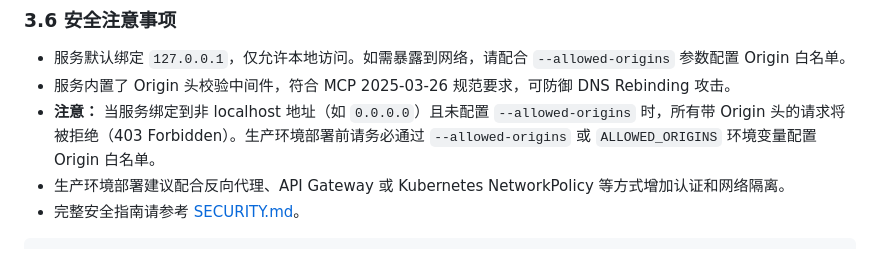
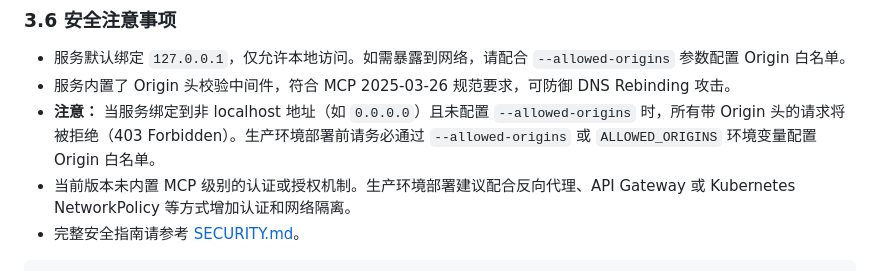
Before and after one commit to aliyun/alibabacloud-ack-mcp-server, a Markdown page: README.md, the part around the change. Drawn GitHub-style.

Commit message:
docs: note that MCP auth/authorization is not built-in
Clarify that the current version does not implement MCP-level authentication or authorization. Users should bring their own auth layer via reverse proxy, API Gateway, or Kubernetes NetworkPolicy.

````diff
--- a/README.md
+++ b/README.md
@@ -447,7 +447,7 @@ python -m src.main_server --transport sse --host 127.0.0.1 --port 8000
 - 服务默认绑定 `127.0.0.1`，仅允许本地访问。如需暴露到网络，请配合 `--allowed-origins` 参数配置 Origin 白名单。
 - 服务内置了 Origin 头校验中间件，符合 MCP 2025-03-26 规范要求，可防御 DNS Rebinding 攻击。
 - **注意：** 当服务绑定到非 localhost 地址（如 `0.0.0.0`）且未配置 `--allowed-origins` 时，所有带 Origin 头的请求将被拒绝（403 Forbidden）。生产环境部署前请务必通过 `--allowed-origins` 或 `ALLOWED_ORIGINS` 环境变量配置 Origin 白名单。
-- 生产环境部署建议配合反向代理、API Gateway 或 Kubernetes NetworkPolicy 等方式增加认证和网络隔离。
+- 当前版本未内置 MCP 级别的认证或授权机制。生产环境部署建议配合反向代理、API Gateway 或 Kubernetes NetworkPolicy 等方式增加认证和网络隔离。
 - 完整安全指南请参考 [SECURITY.md](./SECURITY.md)。
 
 ```bash
````
